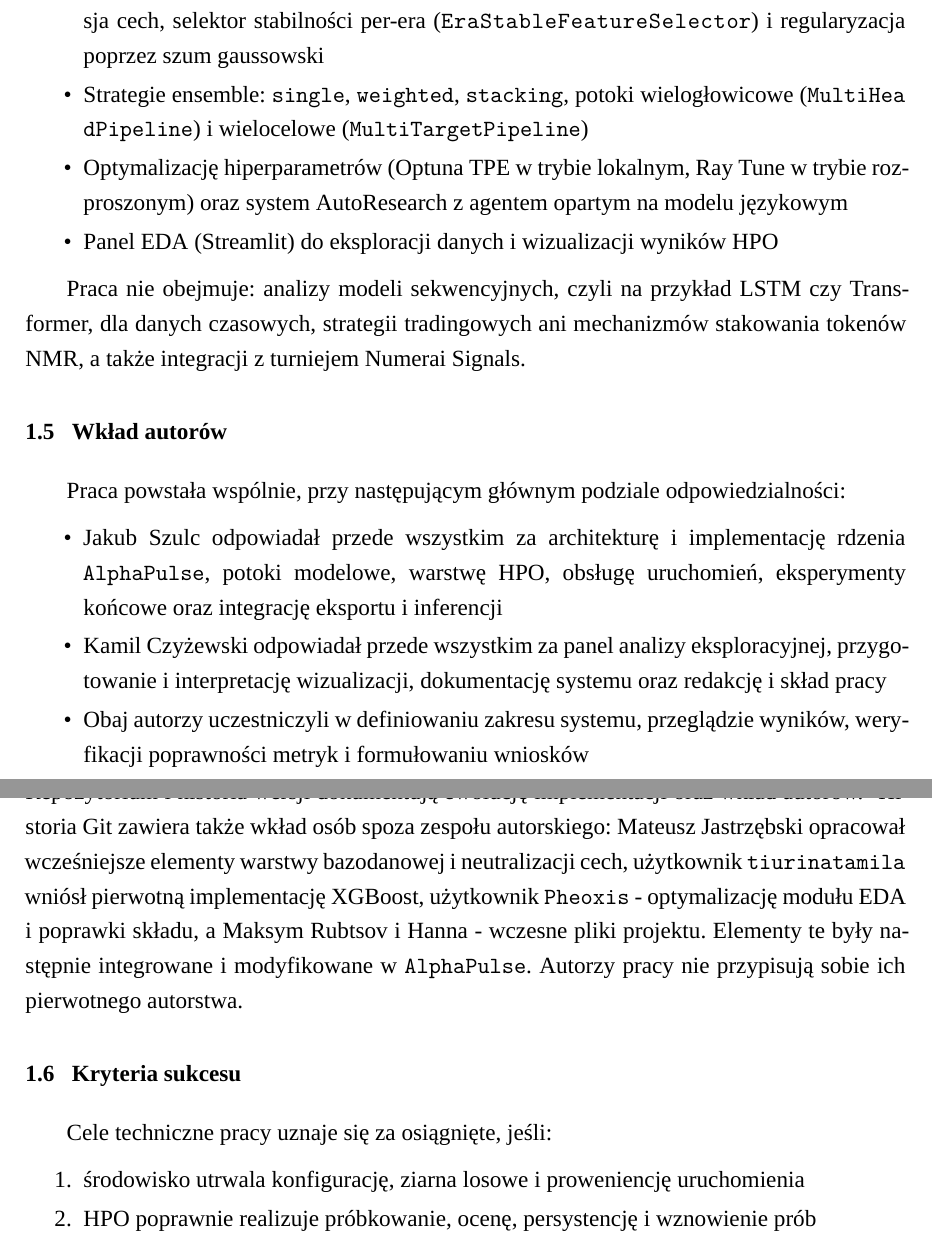
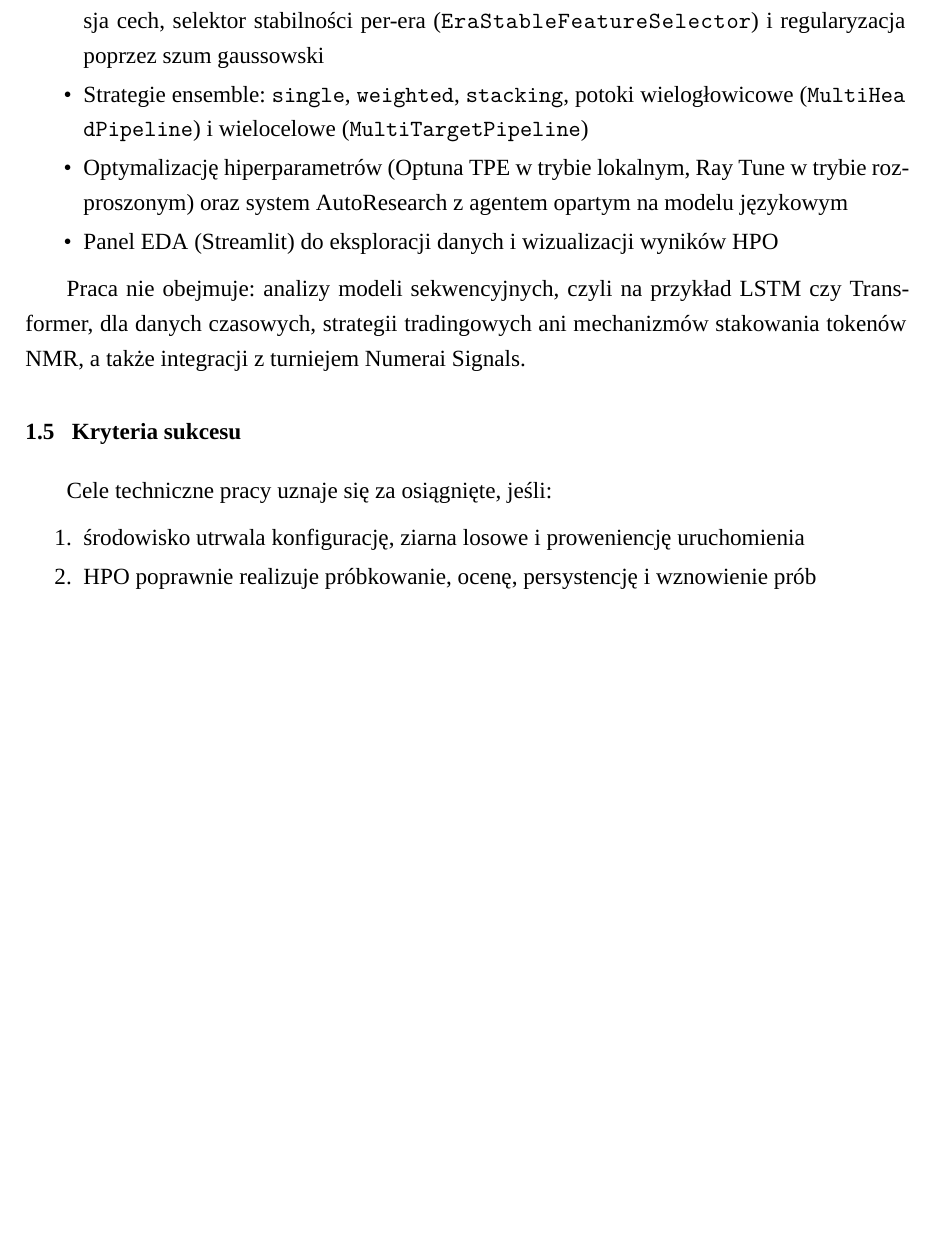
Before and after one commit to Palamabron/AlphaPulse, a LaTeX thesis (master_thesis/main.tex): two parts of pages 9 and 10 of 50 before the commit and part of page 9 of 49 after it, the two joined at a grey line, cut so that both start at the same text, the shorter picture padded with empty space. Compiled offline with XeLaTeX; a missing font is replaced by an installed copy or a similar font.

Commit message:
Remove thesis authorship contribution section (#43)

```diff
--- a/master_thesis/main.tex
+++ b/master_thesis/main.tex
@@ -365,27 +365,6 @@ Praca nie obejmuje: analizy modeli sekwencyjnych, czyli na przykład LSTM czy Tr
 dla danych czasowych, strategii tradingowych ani mechanizmów stakowania tokenów NMR,
 a także integracji z turniejem Numerai Signals.
 
-\section{Wkład autorów}
-Praca powstała wspólnie, przy następującym głównym podziale odpowiedzialności:
-\begin{itemize}
-    \item Jakub Szulc odpowiadał przede wszystkim za architekturę i implementację rdzenia
-    \repo{}, potoki modelowe, warstwę HPO, obsługę uruchomień, eksperymenty
-    końcowe oraz integrację eksportu i inferencji
-    \item Kamil Czyżewski odpowiadał przede wszystkim za panel analizy eksploracyjnej,
-    przygotowanie i interpretację wizualizacji, dokumentację systemu oraz redakcję
-    i skład pracy
-    \item Obaj autorzy uczestniczyli w definiowaniu zakresu systemu, przeglądzie wyników,
-    weryfikacji poprawności metryk i formułowaniu wniosków
-\end{itemize}
-Repozytorium i historia wersji dokumentują ewolucję implementacji oraz wkład autorów
-\sourcecite{alphapulse}.
-Historia Git zawiera także wkład osób spoza zespołu autorskiego: Mateusz Jastrzębski
-opracował wcześniejsze elementy warstwy bazodanowej i neutralizacji cech,
-użytkownik \texttt{tiurinatamila} wniósł pierwotną implementację XGBoost,
-użytkownik \texttt{Pheoxis} - optymalizację modułu EDA i poprawki składu, a
-Maksym Rubtsov i Hanna - wczesne pliki projektu. Elementy te były następnie
-integrowane i modyfikowane w \repo{}. Autorzy pracy nie przypisują sobie ich
-pierwotnego autorstwa.
 \section{Kryteria sukcesu}
 Cele techniczne pracy uznaje się za osiągnięte, jeśli:
 \begin{enumerate}
```
Also changed, not shown: output/pdf/AlphaPulse_master_thesis.pdf.
